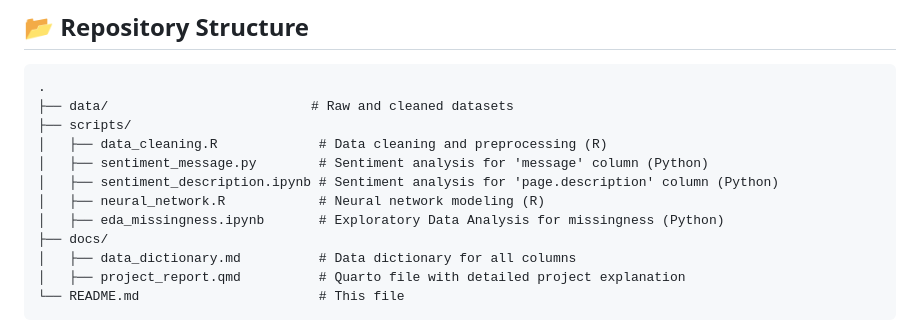
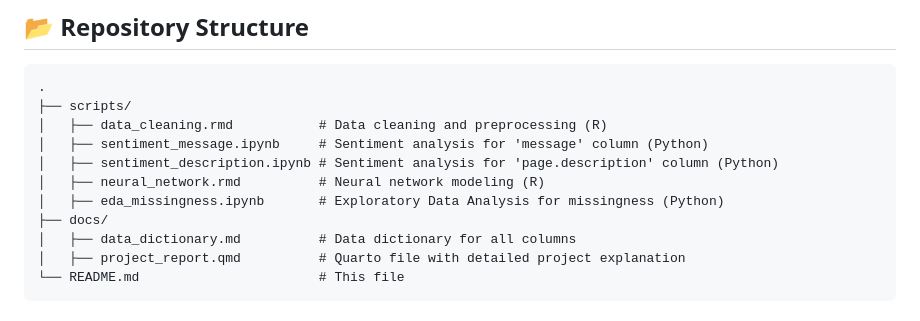
Before and after one commit to chloeslau/womensorg_sentiment_755, a Markdown page: README.md, the part around the change. GitHub-like rendering.

````diff
--- a/README.md
+++ b/README.md
@@ -14,12 +14,11 @@ We focus on uncovering how different post features (e.g., tone, content type, en
 
 ```plaintext
 .
-├── data/                          # Raw and cleaned datasets
 ├── scripts/
-│   ├── data_cleaning.R             # Data cleaning and preprocessing (R)
-│   ├── sentiment_message.py        # Sentiment analysis for 'message' column (Python)
+│   ├── data_cleaning.rmd           # Data cleaning and preprocessing (R)
+│   ├── sentiment_message.ipynb     # Sentiment analysis for 'message' column (Python)
 │   ├── sentiment_description.ipynb # Sentiment analysis for 'page.description' column (Python)
-│   ├── neural_network.R            # Neural network modeling (R)
+│   ├── neural_network.rmd          # Neural network modeling (R)
 │   ├── eda_missingness.ipynb       # Exploratory Data Analysis for missingness (Python)
 ├── docs/
 │   ├── data_dictionary.md          # Data dictionary for all columns
````
